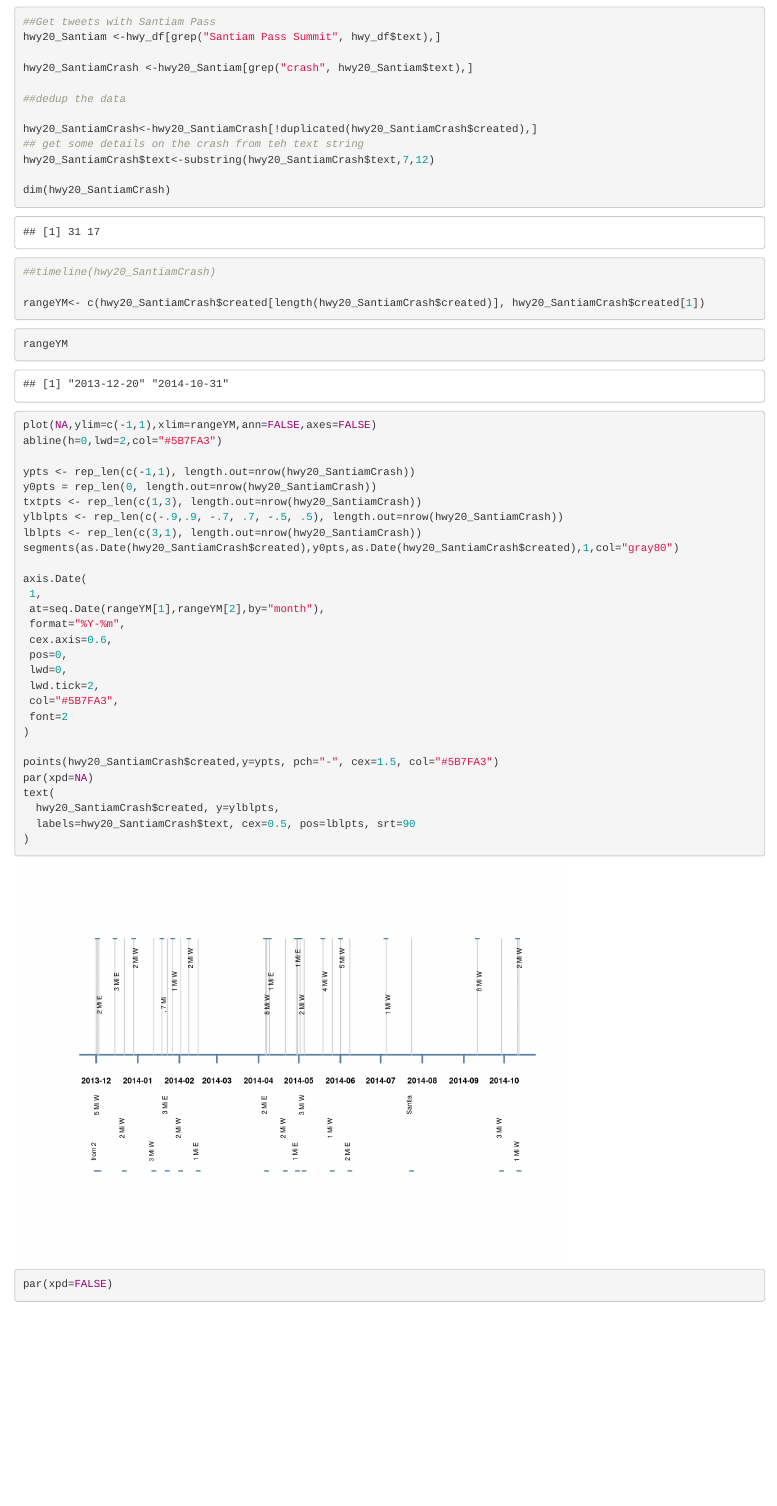
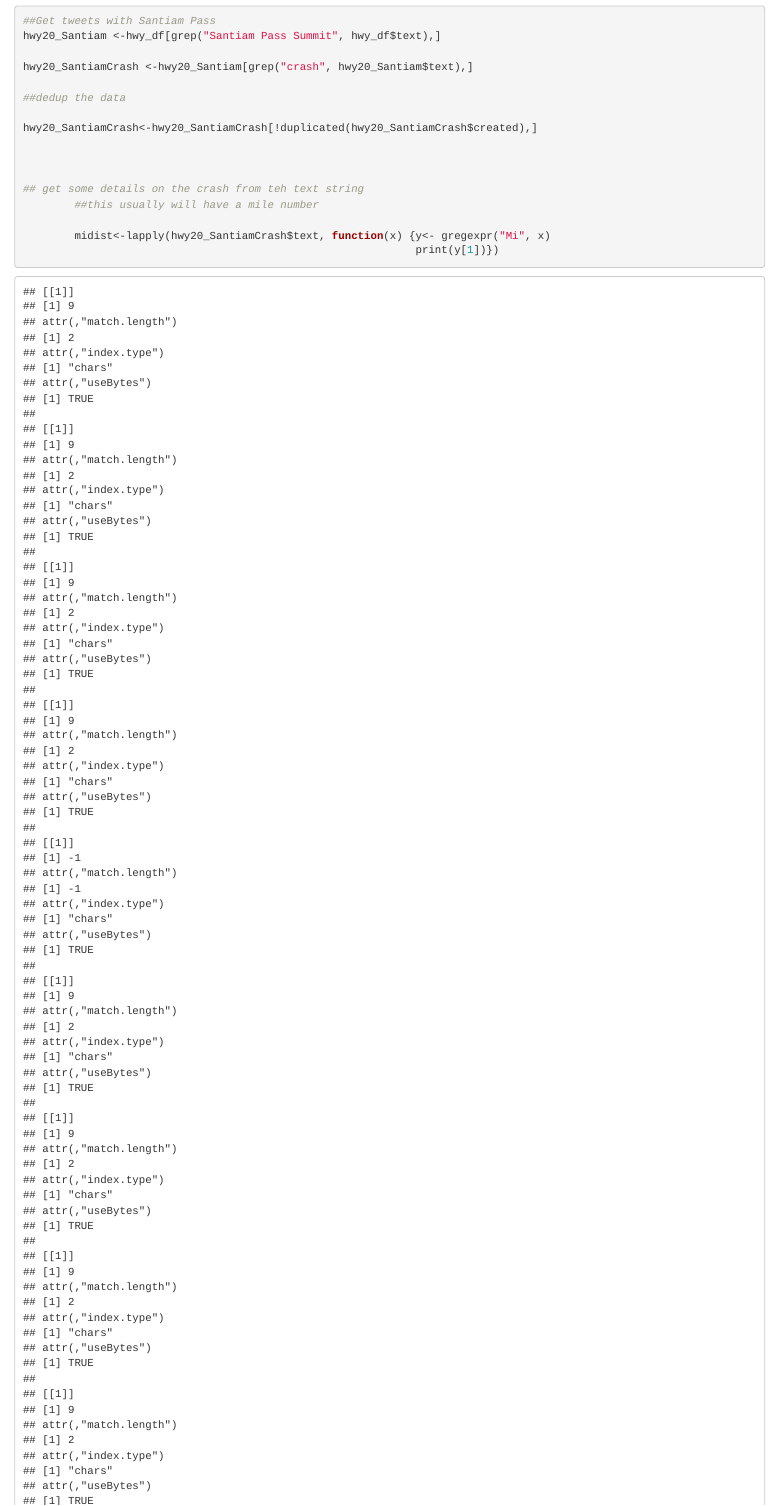
Before and after one commit to ww44ss/TripcheckR, an R Markdown document (TripcheckR.Rmd): the page in a window 1100 px wide, from 540 px down. Rendered offline with R 4.5, knitr and Pandoc, with nearby package versions.

Commit message:
trying a new parsing method for text

```diff
--- a/TripcheckR.Rmd
+++ b/TripcheckR.Rmd
@@ -37,7 +37,11 @@ hwy20_SantiamCrash <-hwy20_Santiam[grep("crash", hwy20_Santiam$text),]
 ##dedup the data
 
 hwy20_SantiamCrash<-hwy20_SantiamCrash[!duplicated(hwy20_SantiamCrash$created),]
+
+
+
 ## get some details on the crash from teh text string
-hwy20_SantiamCrash$text<-substring(hwy20_SantiamCrash$text,7,12)
+        ##this usually will have a mile number
 
-dim(hwy20_SantiamCrash)
+        midist<-lapply(hwy20_SantiamCrash$text, function(x) {y<- gregexpr("Mi", x)
+                                                             print(y[1])})
```
Also changed, not shown: TripcheckR.Rmd (6 more changed lines).
